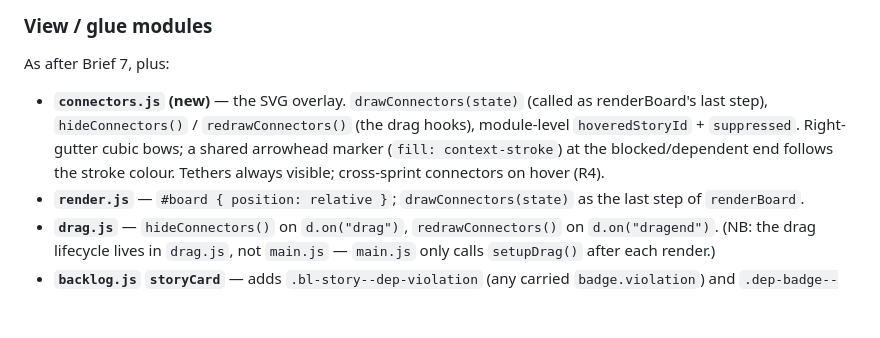
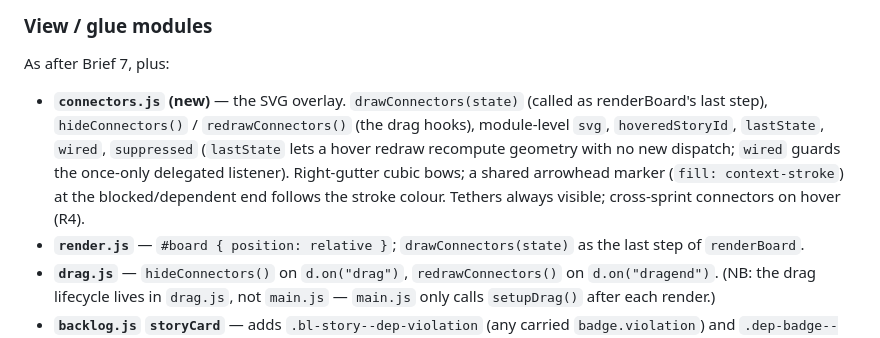
Before and after one commit to davidmjackson/plan, a Markdown page: docs/build-state-after-brief8.md, the part around the change. Rendered like a GitHub page; blank space fills up the shorter version.

```diff
--- a/docs/build-state-after-brief8.md
+++ b/docs/build-state-after-brief8.md
@@ -46,7 +46,7 @@ As after Brief 7, plus **`connectorsToDraw(state)`** in `dep-selectors.js` (the
 ### View / glue modules
 
 As after Brief 7, plus:
-- **`connectors.js` (new)** — the SVG overlay. `drawConnectors(state)` (called as renderBoard's last step), `hideConnectors()` / `redrawConnectors()` (the drag hooks), module-level `hoveredStoryId` + `suppressed`. Right-gutter cubic bows; a shared arrowhead marker (`fill: context-stroke`) at the blocked/dependent end follows the stroke colour. Tethers always visible; cross-sprint connectors on hover (R4).
+- **`connectors.js` (new)** — the SVG overlay. `drawConnectors(state)` (called as renderBoard's last step), `hideConnectors()` / `redrawConnectors()` (the drag hooks), module-level `svg`, `hoveredStoryId`, `lastState`, `wired`, `suppressed` (`lastState` lets a hover redraw recompute geometry with no new dispatch; `wired` guards the once-only delegated listener). Right-gutter cubic bows; a shared arrowhead marker (`fill: context-stroke`) at the blocked/dependent end follows the stroke colour. Tethers always visible; cross-sprint connectors on hover (R4).
 - **`render.js`** — `#board { position: relative }`; `drawConnectors(state)` as the last step of `renderBoard`.
 - **`drag.js`** — `hideConnectors()` on `d.on("drag")`, `redrawConnectors()` on `d.on("dragend")`. (NB: the drag lifecycle lives in `drag.js`, not `main.js` — `main.js` only calls `setupDrag()` after each render.)
 - **`backlog.js` `storyCard`** — adds `.bl-story--dep-violation` (any carried `badge.violation`) and `.dep-badge--violation` per badge. Signature unchanged (reads the flag it is already passed).
```
Also changed, not shown: docs/brief9.md (added, +283 -0 lines).
